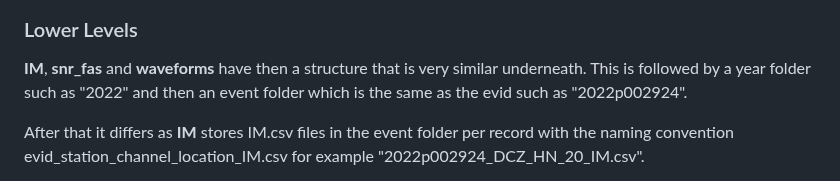
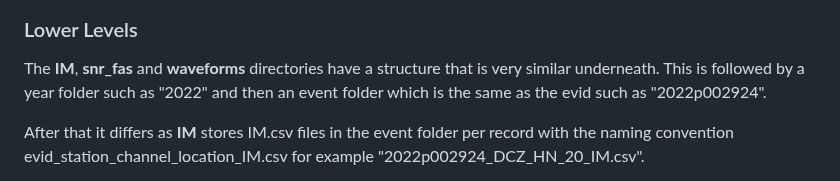
Before and after one commit to ucgmsim/nzgmdb, a Markdown page: wiki/Home.md, the part around the change. GitHub-like rendering.

```diff
--- a/wiki/Home.md
+++ b/wiki/Home.md
@@ -36,7 +36,7 @@ The top level has 4 folders:
 ![](images/file_structure.png)
 
 ### Lower Levels
-**IM**, **snr_fas** and **waveforms** have then a structure that is very similar underneath.
+The **IM**, **snr_fas** and **waveforms** directories have a structure that is very similar underneath.
 This is followed by a year folder such as "2022" and then an event folder which is the same as the evid such as "2022p002924".
 
 After that it differs as **IM** stores IM.csv files in the event folder per record with the naming convention evid_station_channel_location_IM.csv for example "2022p002924_DCZ_HN_20_IM.csv".
```
Also changed, not shown: wiki/Process-Records.md (+13 -15 lines), wiki/images/processed.png, wiki/images/raw.png.
